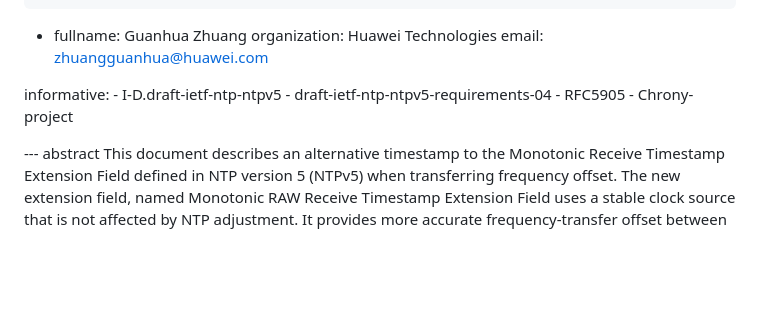
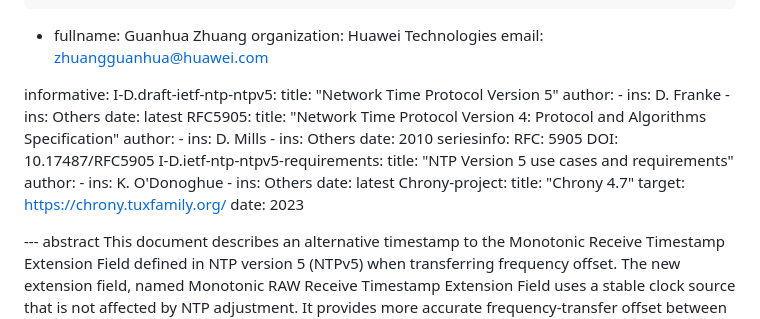
Before and after one commit to enyayaya-netizen/draft-ietf-ntp-ntpv5-extension-fields-00, a Markdown page: draft-todo-yourname-protocol.md, the part around the change. GitHub-like rendering; blank space fills up the shorter version.

Commit message:
Enhance document references with titles and authors
Updated references with detailed metadata for NTP documents and Chrony project.

```diff
--- a/draft-todo-yourname-protocol.md
+++ b/draft-todo-yourname-protocol.md
@@ -55,10 +55,31 @@ author:
 
 
 informative:
-    - I-D.draft-ietf-ntp-ntpv5
-    - draft-ietf-ntp-ntpv5-requirements-04
-    - RFC5905
-    - Chrony-project
+      I-D.draft-ietf-ntp-ntpv5:
+        title: "Network Time Protocol Version 5"
+        author:
+          - ins: D. Franke
+          - ins: Others
+        date: latest
+      RFC5905:
+        title: "Network Time Protocol Version 4: Protocol and Algorithms Specification"
+        author:
+          - ins: D. Mills
+          - ins: Others
+        date: 2010
+        seriesinfo:
+          RFC: 5905
+          DOI: 10.17487/RFC5905
+      I-D.ietf-ntp-ntpv5-requirements:
+        title: "NTP Version 5 use cases and requirements"
+        author:
+          - ins: K. O'Donoghue
+          - ins: Others
+        date: latest
+      Chrony-project:
+        title: "Chrony 4.7"
+        target: https://chrony.tuxfamily.org/
+        date: 2023
 
 
 
```
